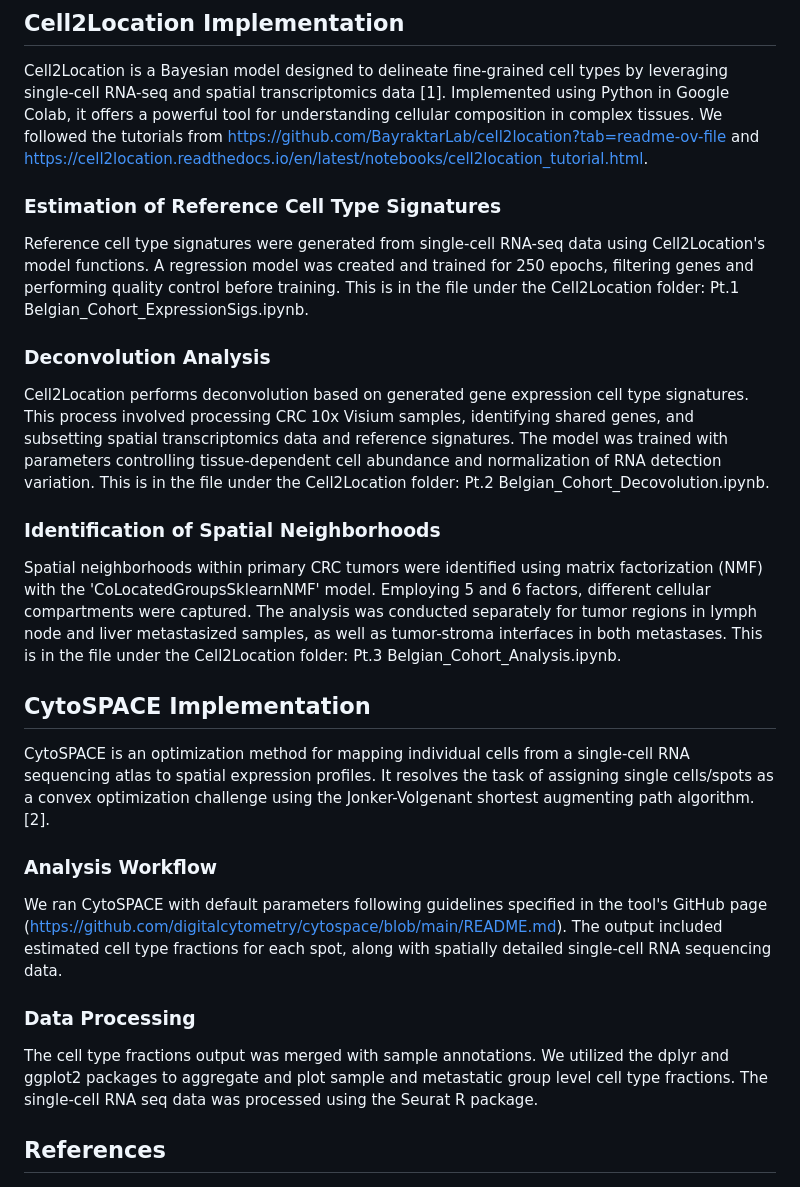
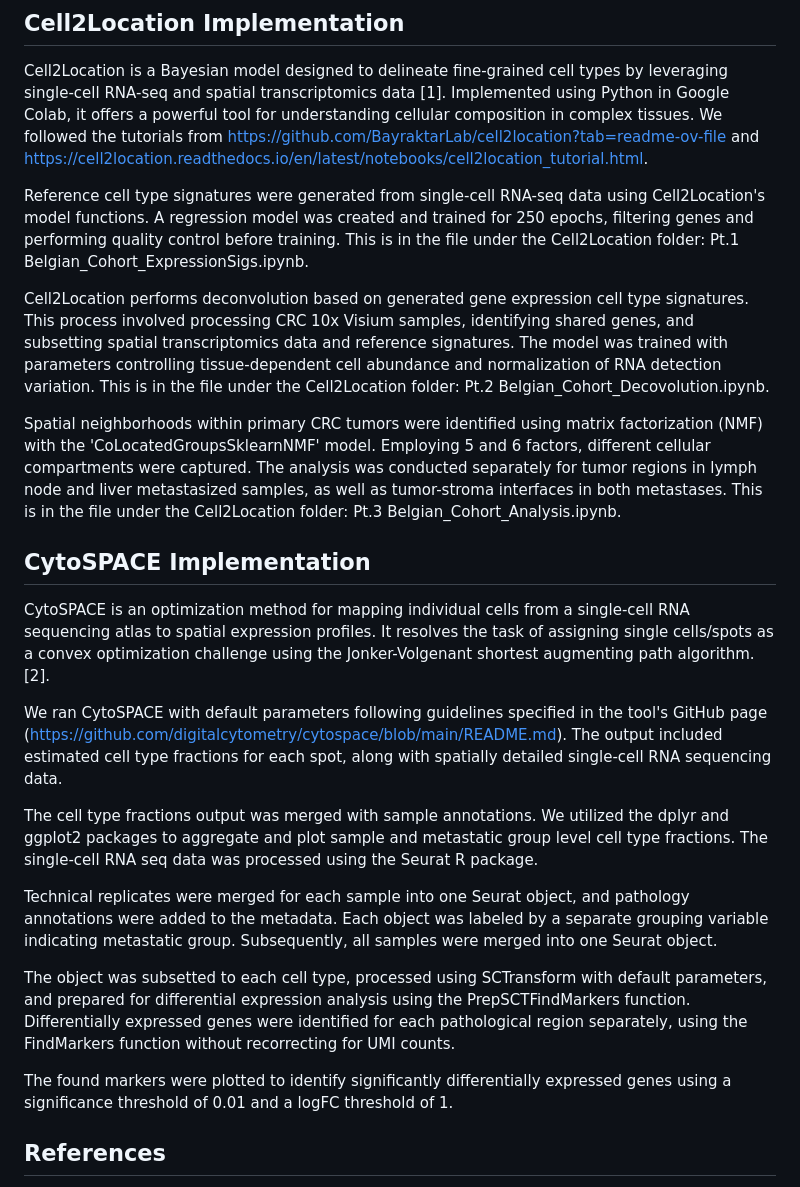
Before and after one commit to PerlaMolina/STEMREM205-PerSonSus, a Markdown page: README.md, the part around the change. GitHub-like rendering.

```diff
--- a/README.md
+++ b/README.md
@@ -7,23 +7,24 @@ Colorectal cancer (CRC) poses a global health challenge, ranking among the most
 ## Cell2Location Implementation
 Cell2Location is a Bayesian model designed to delineate fine-grained cell types by leveraging single-cell RNA-seq and spatial transcriptomics data [1]. Implemented using Python in Google Colab, it offers a powerful tool for understanding cellular composition in complex tissues. We followed the tutorials from https://github.com/BayraktarLab/cell2location?tab=readme-ov-file and https://cell2location.readthedocs.io/en/latest/notebooks/cell2location_tutorial.html.
 
-### Estimation of Reference Cell Type Signatures
 Reference cell type signatures were generated from single-cell RNA-seq data using Cell2Location's model functions. A regression model was created and trained for 250 epochs, filtering genes and performing quality control before training. This is in the file under the Cell2Location folder: Pt.1 Belgian_Cohort_ExpressionSigs.ipynb.
 
-### Deconvolution Analysis
 Cell2Location performs deconvolution based on generated gene expression cell type signatures. This process involved processing CRC 10x Visium samples, identifying shared genes, and subsetting spatial transcriptomics data and reference signatures. The model was trained with parameters controlling tissue-dependent cell abundance and normalization of RNA detection variation. This is in the file under the Cell2Location folder: Pt.2 Belgian_Cohort_Decovolution.ipynb.
 
-### Identification of Spatial Neighborhoods
 Spatial neighborhoods within primary CRC tumors were identified using matrix factorization (NMF) with the 'CoLocatedGroupsSklearnNMF' model. Employing 5 and 6 factors, different cellular compartments were captured. The analysis was conducted separately for tumor regions in lymph node and liver metastasized samples, as well as tumor-stroma interfaces in both metastases. This is in the file under the Cell2Location folder: Pt.3 Belgian_Cohort_Analysis.ipynb.
 
 ## CytoSPACE Implementation
 CytoSPACE is an optimization method for mapping individual cells from a single-cell RNA sequencing atlas to spatial expression profiles. It resolves the task of assigning single cells/spots as a convex optimization challenge using the Jonker-Volgenant shortest augmenting path algorithm. [2].
 
-### Analysis Workflow
 We ran CytoSPACE with default parameters following guidelines specified in the tool's GitHub page (https://github.com/digitalcytometry/cytospace/blob/main/README.md). The output included estimated cell type fractions for each spot, along with spatially detailed single-cell RNA sequencing data.
 
-### Data Processing
 The cell type fractions output was merged with sample annotations. We utilized the dplyr and ggplot2 packages to aggregate and plot sample and metastatic group level cell type fractions. The single-cell RNA seq data was processed using the Seurat R package.
+
+Technical replicates were merged for each sample into one Seurat object, and pathology annotations were added to the metadata. Each object was labeled by a separate grouping variable indicating metastatic group. Subsequently, all samples were merged into one Seurat object.
+
+The object was subsetted to each cell type, processed using SCTransform with default parameters, and prepared for differential expression analysis using the PrepSCTFindMarkers function. Differentially expressed genes were identified for each pathological region separately, using the FindMarkers function without recorrecting for UMI counts.
+
+The found markers were plotted to identify significantly differentially expressed genes using a significance threshold of 0.01 and a logFC threshold of 1.
 
 ## References
 [1] Kleshchevnikov, V., Shmatko, A., Dann, E. et al. Cell2location maps fine-grained cell types in spatial transcriptomics. Nat Biotechnol 40, 661–671 (2022). https://doi.org/10.1038/s41587-021-01139-4
```
